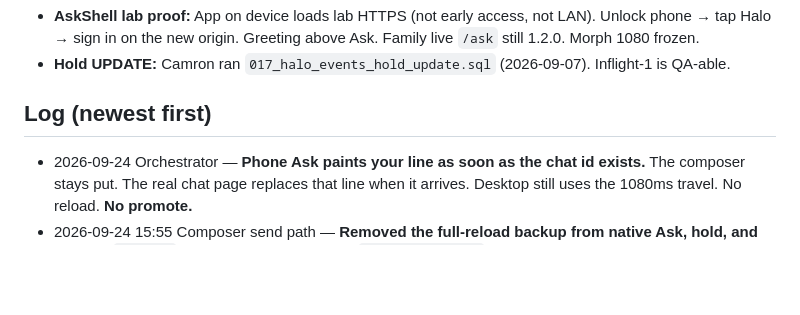
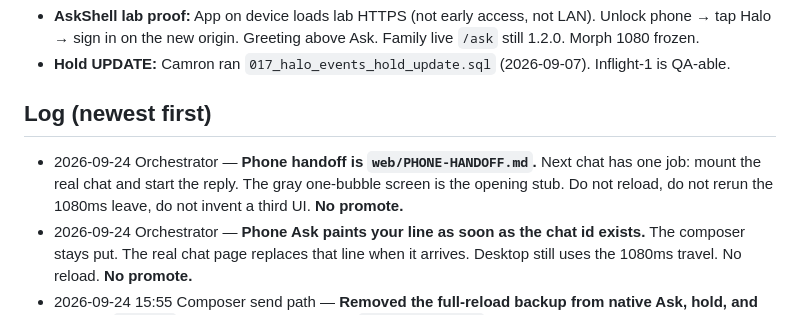
Before and after one commit to camron415/vocallearn, a Markdown page: web/KEPT-BOARD.md, the part around the change. GitHub-like rendering; blank space fills up the shorter version.

```diff
--- a/web/KEPT-BOARD.md
+++ b/web/KEPT-BOARD.md
@@ -97,6 +97,7 @@ Not this sitting. Finish before any 1.3 / TestFlight / `--prod`:
 
 ## Log (newest first)
 
+- 2026-09-24 Orchestrator — **Phone handoff is `web/PHONE-HANDOFF.md`.** Next chat has one job: mount the real chat and start the reply. The gray one-bubble screen is the opening stub. Do not reload, do not rerun the 1080ms leave, do not invent a third UI. **No promote.**
 - 2026-09-24 Orchestrator — **Phone Ask paints your line as soon as the chat id exists.** The composer stays put. The real chat page replaces that line when it arrives. Desktop still uses the 1080ms travel. No reload. **No promote.**
 - 2026-09-24 15:55 Composer send path — **Removed the full-reload backup from native Ask, hold, and History.** `pushAsk` in AskLanding used to call `location.assign` after 700ms whenever chat had not landed yet. Chat is slow, so that reload fired and flashed white. The open is now only `router.push`, after the keyboard flag clears. AskShellProvider stays mounted from `ask/layout.tsx`. prepareOnly and `halo-ask-live` unchanged. Harvest 25/25, build green. Untouched: morph 1080, harvest z 120, Home fade. **No promote.**
 - 2026-09-24 Orchestrator — **Ask and hold stay inside the shell again.** They use the same in-app open as History. A full reload is only the backup if that open does not land. The composer lives above the page, so it should not flash white or gray. **No promote.**
```
Also changed, not shown: web/PHONE-HANDOFF.md (added, +79 -0 lines).
